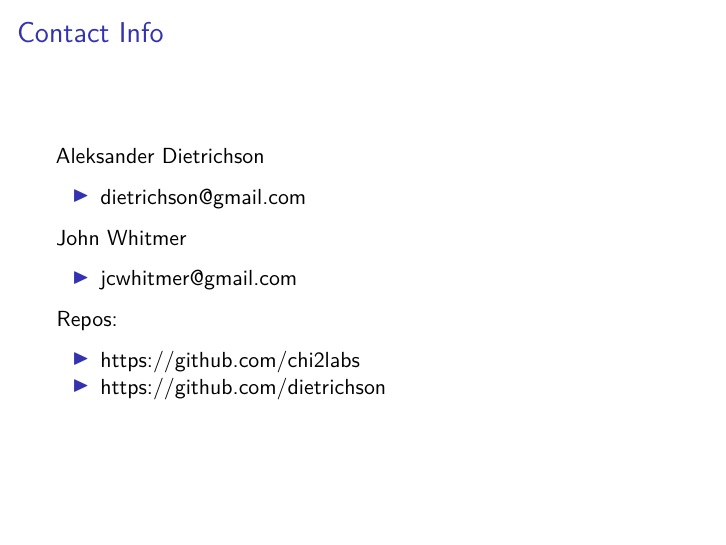
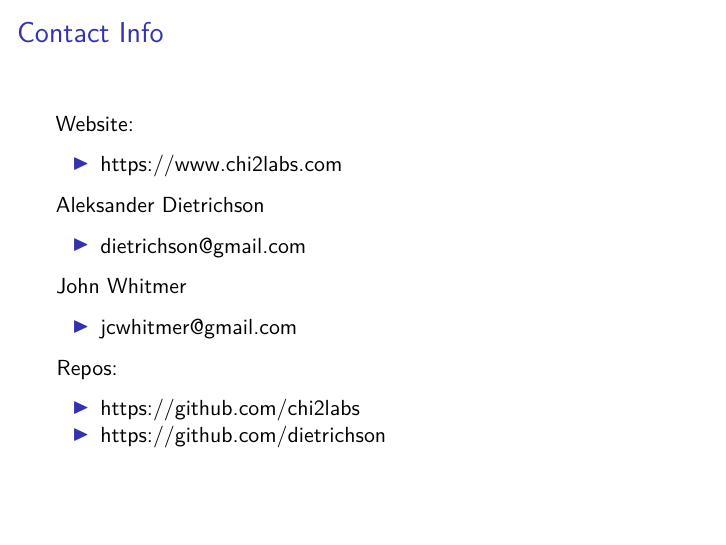
Before and after one commit to dietrichson/rstudio-conf-2022, an R Markdown document (preso_2.Rmd): page 21 of 21. Rendered offline with R 4.5, knitr and Pandoc, then LaTeX, with nearby package versions.

Commit message:
added website

```diff
--- a/preso_2.Rmd
+++ b/preso_2.Rmd
@@ -237,6 +237,10 @@ knitr::include_graphics("images/dash_02.png")
 
 ## Contact Info
 
+Website:
+
+- https://www.chi2labs.com
+
 Aleksander Dietrichson
 
 - dietrichson@gmail.com
```
Also changed, not shown: 1 other file.
